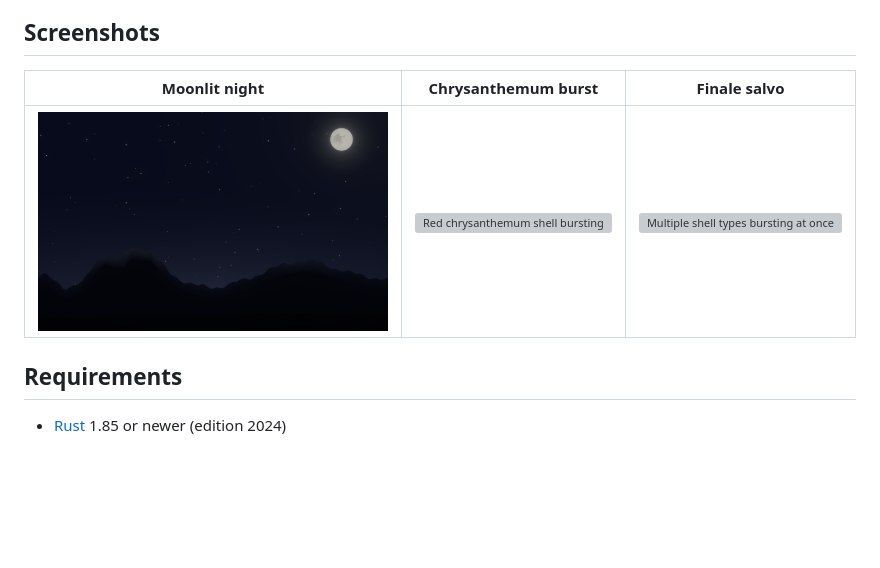
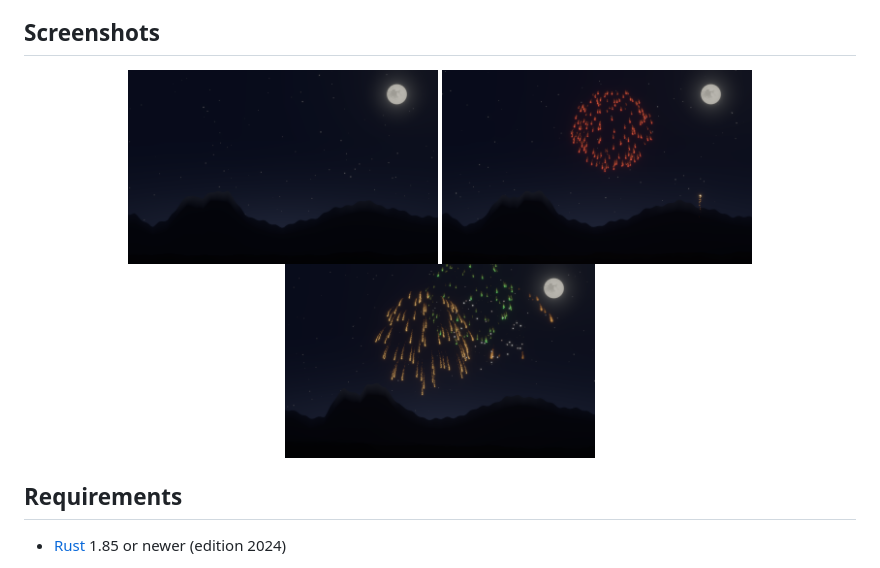
Before and after one commit to jasonslay/fireworks, a Markdown page: README.md, the part around one of its changes. Rendered like a GitHub page; pictures changed too: docs/screenshots/burst.png (added), docs/screenshots/finale.png (added), docs/screenshots/night.png; blank space fills up the shorter version; grey boxes are pictures that could not be loaded.

Commit message:
Fix README screenshot display size on GitHub.
Use explicit HTML widths and PNG stills in the gallery row; keep the animated GIF for the hero only.

Co-authored-by: Cursor <cursoragent@cursor.com>

```diff
--- a/README.md
+++ b/README.md
@@ -11,9 +13,11 @@ ridgeline; rising tails and falling embers appear and disappear around it.
 
 ## Screenshots
 
-| Moonlit night | Chrysanthemum burst | Finale salvo |
-|---------------|---------------------|--------------|
-| ![Moonlit night sky over the Front Range](docs/screenshots/night.png) | ![Red chrysanthemum shell bursting](docs/screenshots/burst.gif) | ![Multiple shell types bursting at once](docs/screenshots/finale.gif) |
+<p align="center">
+  <img src="docs/screenshots/night.png" alt="Moonlit night sky over the Front Range" width="310" />
+  <img src="docs/screenshots/burst.png" alt="Red chrysanthemum shell bursting" width="310" />
+  <img src="docs/screenshots/finale.png" alt="Multiple shell types bursting at once" width="310" />
+</p>
 
 ## Requirements
 
```
Also changed, not shown: other parts of README.md (+3 -1 lines), 1 other file.
